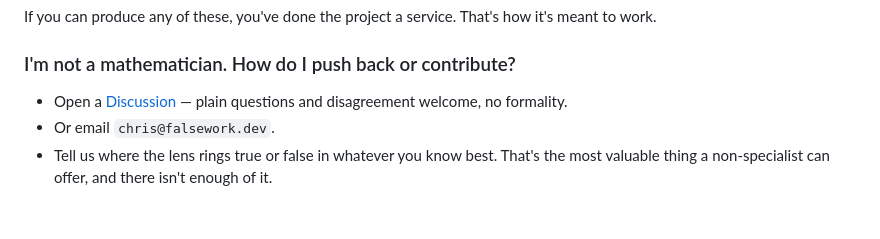
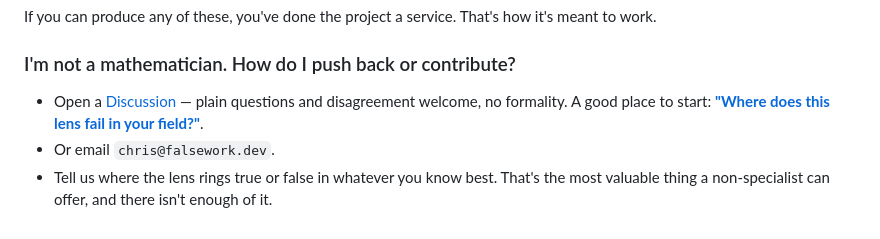
Before and after one commit to thefalsework/papers, a Markdown page: FAQ.md, the part around the change. GitHub-like rendering.

```diff
--- a/FAQ.md
+++ b/FAQ.md
@@ -56,6 +56,6 @@ If you can produce any of these, you've done the project a service. That's how i
 
 ### I'm not a mathematician. How do I push back or contribute?
 
-- Open a [Discussion](https://github.com/thefalsework/papers/discussions) — plain questions and disagreement welcome, no formality.
+- Open a [Discussion](https://github.com/thefalsework/papers/discussions) — plain questions and disagreement welcome, no formality. A good place to start: [**"Where does this lens fail in your field?"**](https://github.com/thefalsework/papers/discussions/12).
 - Or email `chris@falsework.dev`.
 - Tell us where the lens rings true or false in whatever you know best. That's the most valuable thing a non-specialist can offer, and there isn't enough of it.
```
Also changed, not shown: START-HERE.md (+1 -1 lines).
